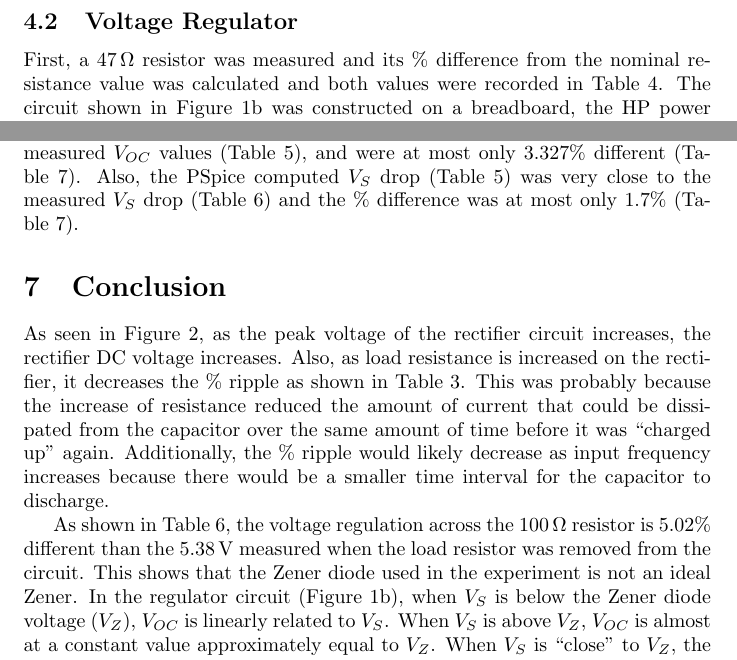
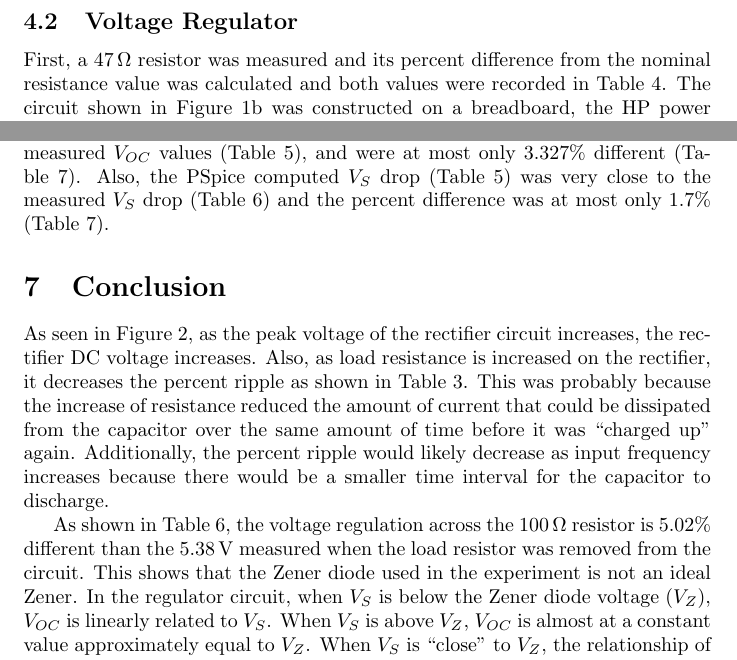
Before and after one commit to charlespittman/massive-ironman, a LaTeX document (school/elec_313/lab3/tex/report.tex): two parts of pages 4 and 6 of 6, joined at a grey line, cut so that both start at the same text. Compiled offline with pdfLaTeX.

Commit message:
Spelling some stuff out

```diff
--- a/school/elec_313/lab3/tex/report.tex
+++ b/school/elec_313/lab3/tex/report.tex
@@ -98,7 +98,7 @@ First, the capacitance of a \SI{1}{\micro\farad} capacitor was measured and  rec
 \subsection{Voltage Regulator}
 \label{sec:volt_reg}
 
-First, a \SI{47}{\ohm} resistor was measured and its \% difference from the nominal resistance value was calculated and both values were recorded in Table~\ref{tab:res}.  The circuit shown in Figure~\ref{fig:volt_reg} was constructed on a breadboard, the HP power supply for the voltage source ($V_S$) set to 9 V, and a decade resistance box as the load resistance ($R_L$) set to \SI{1}{\kilo\ohm}.  Then the load voltage ($V_L$) and load current ($I_L$) was measured and recorded in Table~\ref{tab:volt_reg_meas}, for the $R_L$ of \SI{1}{\kilo\ohm}, \SI{330}{\ohm}, and \SI{100}{\ohm}.  The Zener diode was removed and the open-circuit voltage ($V_{OC}$) was measured and recorded in Table~\ref{tab:volt_reg_meas}, again for the $R_L$ of \SI{1}{\kilo\ohm}, \SI{330}{\ohm}, and \SI{100}{\ohm}.  The Zener diode was added back into the circuit and, using the $R_L$ of \SI{1}{\kilo\ohm}, \SI{330}{\ohm}, and \SI{100}{\ohm}, the point at which the source drops out of regulation ($V_S$ drop) was determined and recorded in Table~\ref{tab:volt_reg_meas} by sweeping the $V_S$.  Finally, the $R_L$ was removed ($R_L$=$\infty$), $V_S$ was set to 9 V, and the voltage across the Zener diode (also $V_L$) was measured and recorded in Table~\ref{tab:volt_reg_meas}.
+First, a \SI{47}{\ohm} resistor was measured and its percent difference from the nominal resistance value was calculated and both values were recorded in Table~\ref{tab:res}.  The circuit shown in Figure~\ref{fig:volt_reg} was constructed on a breadboard, the HP power supply for the voltage source ($V_S$) set to 9 V, and a decade resistance box as the load resistance ($R_L$) set to \SI{1}{\kilo\ohm}.  Then the load voltage ($V_L$) and load current ($I_L$) was measured and recorded in Table~\ref{tab:volt_reg_meas}, for the $R_L$ of \SI{1}{\kilo\ohm}, \SI{330}{\ohm}, and \SI{100}{\ohm}.  The Zener diode was removed and the open-circuit voltage ($V_{OC}$) was measured and recorded in Table~\ref{tab:volt_reg_meas}, again for the $R_L$ of \SI{1}{\kilo\ohm}, \SI{330}{\ohm}, and \SI{100}{\ohm}.  The Zener diode was added back into the circuit and, using the $R_L$ of \SI{1}{\kilo\ohm}, \SI{330}{\ohm}, and \SI{100}{\ohm}, the point at which the source drops out of regulation ($V_S$ drop) was determined and recorded in Table~\ref{tab:volt_reg_meas} by sweeping the $V_S$.  Finally, the $R_L$ was removed ($R_L$=$\infty$), $V_S$ was set to 9 V, and the voltage across the Zener diode (also $V_L$) was measured and recorded in Table~\ref{tab:volt_reg_meas}.
 
 \section{Results}
 \label{sec:results}
@@ -198,20 +198,18 @@ First, a \SI{47}{\ohm} resistor was measured and its \% difference from the nomi
   \end{tabular}
   \caption{\label{tab:volt_reg_diff} Comparison of values for voltage regulator circuit}
 \end{table}
-
-%%% Logically, any of the tables above that refer to a percent difference should be moved to the comparison section, but...  my desire to actually do so is roughly nil.
 \section{Comparison of Results}
 \label{sec:comp_of_res}
 
-%%% The comments about what the experimenter may've done belong more in the conclusion ***Disagree - we're comparing results in this section***, if anywhere ***Agree, it was really a joke. we were so  close becuase I knew waht the values were supposed to be; not because I was able to tell from by sweeping te voltage back n' forht as explained in the procedures.***  Also, not really sure what you're trying to get across***It was a lame attempt at humor - see previous comment***.  The more likely reason(s) values were so close: testing equipment wasn't precise enough ***Disagree***, and/or/mostly we didn't do an actual plot around the knee of the curve ***Agree*** /it's a log function so values change rapidly around that point anyways.  The only thing we could've done better was to have more independent data-takers ***Unnecessary***.
-The PSpice computed values of $V_{OC}$ shown in Table~\ref{tab:volt_reg_calc}, were very close to the measured $V_{OC}$ values (Table~\ref{tab:volt_reg_calc}), and were at most only 3.327\% different (Table~\ref{tab:volt_reg_diff}).  Also, the PSpice computed $V_S$ drop (Table~\ref{tab:volt_reg_calc}) was very close to the measured $V_S$ drop (Table~\ref{tab:volt_reg_meas}) and the \% difference was at most only 1.7\% (Table~\ref{tab:volt_reg_diff}).% (suggesting that the experimenter may have “peeked” at the computed results and subconsciously (or consciously) noticed the recorded value to be almost exactly the same in all three circumstances).
+%%% The comments about what the experimenter may've done belong more in the conclusion ***Disagree - we're comparing results in this section***, if anywhere ***Agree, it was really a joke. we were so  close becuase I knew waht the values were supposed to be; not because I was able to tell from by sweeping te voltage back n' forht as explained in the procedures.***  Also, not really sure what you're trying to get across***It was a lame attempt at humor - see previous comment***. [I did lol, particularly at "peaked".  Puns are the best.]  The more likely reason(s) values were so close: testing equipment wasn't precise enough ***Disagree***, and/or/mostly we didn't do an actual plot around the knee of the curve ***Agree*** /it's a log function so values change rapidly around that point anyways.  The only thing we could've done better was to have more independent data-takers ***Unnecessary***.
+The PSpice computed values of $V_{OC}$ shown in Table~\ref{tab:volt_reg_calc}, were very close to the measured $V_{OC}$ values (Table~\ref{tab:volt_reg_calc}), and were at most only 3.327\% different (Table~\ref{tab:volt_reg_diff}).  Also, the PSpice computed $V_S$ drop (Table~\ref{tab:volt_reg_calc}) was very close to the measured $V_S$ drop (Table~\ref{tab:volt_reg_meas}) and the percent difference was at most only 1.7\% (Table~\ref{tab:volt_reg_diff}).% (suggesting that the experimenter may have “peeked” at the computed results and subconsciously (or consciously) noticed the recorded value to be almost exactly the same in all three circumstances).
 
 \section{Conclusion}
 \label{sec:conclusion}
-%%% There's no reason to refer to equations after the first time in such a short document.  Once in the procedure should be good enough.
-As seen in Figure~\ref{fig:rect_vp_vdc}, as the peak voltage of the rectifier circuit increases, the rectifier DC voltage increases.  Also, as load resistance is increased on the rectifier, it decreases the \% ripple as shown in Table~\ref{tab:load_v_ripple}.  This was probably because the increase of resistance reduced the amount of current that could be dissipated from the capacitor over the same amount of time before it was “charged up” again.  Additionally, the \% ripple would likely decrease as input frequency increases because there would be a smaller time interval for the capacitor to discharge.
+%%% There's no reason to refer to equations after the first time in such a short document.  Once in the procedure should be good enough.  :D
+As seen in Figure~\ref{fig:rect_vp_vdc}, as the peak voltage of the rectifier circuit increases, the rectifier DC voltage increases.  Also, as load resistance is increased on the rectifier, it decreases the percent ripple as shown in Table~\ref{tab:load_v_ripple}.  This was probably because the increase of resistance reduced the amount of current that could be dissipated from the capacitor over the same amount of time before it was “charged up” again.  Additionally, the percent ripple would likely decrease as input frequency increases because there would be a smaller time interval for the capacitor to discharge.
 
-As shown in Table~\ref{tab:volt_reg_meas}, the voltage regulation across the \SI{100}{\ohm} resistor is 5.02\% different than the \SI{5.38}{V} measured when the load resistor was removed from the circuit.  This shows that the Zener diode used in the experiment is not an ideal Zener.  In the regulator circuit (Figure~\ref{fig:volt_reg}), when $V_S$ is below the Zener diode voltage ($V_Z$), $V_{OC}$ is linearly related to $V_S$.  When $V_S$ is above $V_Z$, $V_{OC}$ is almost at a constant value approximately equal to $V_Z$.  When $V_S$ is “close” to $V_Z$, the relationship of $V_{OC}$ to $V_S$ is not linearly related and the simplified calculations we learned in class are less effective at computing the $V_{OC}$.
+As shown in Table~\ref{tab:volt_reg_meas}, the voltage regulation across the \SI{100}{\ohm} resistor is 5.02\% different than the \SI{5.38}{V} measured when the load resistor was removed from the circuit.  This shows that the Zener diode used in the experiment is not an ideal Zener.  In the regulator circuit, when $V_S$ is below the Zener diode voltage ($V_Z$), $V_{OC}$ is linearly related to $V_S$.  When $V_S$ is above $V_Z$, $V_{OC}$ is almost at a constant value approximately equal to $V_Z$.  When $V_S$ is “close” to $V_Z$, the relationship of $V_{OC}$ to $V_S$ is not linearly related and the simplified calculations we learned in class are less effective at computing the $V_{OC}$.
 
 % Information to include:
 %
```
Also changed, not shown: school/elec_313/lab3/tex/report.pdf.
